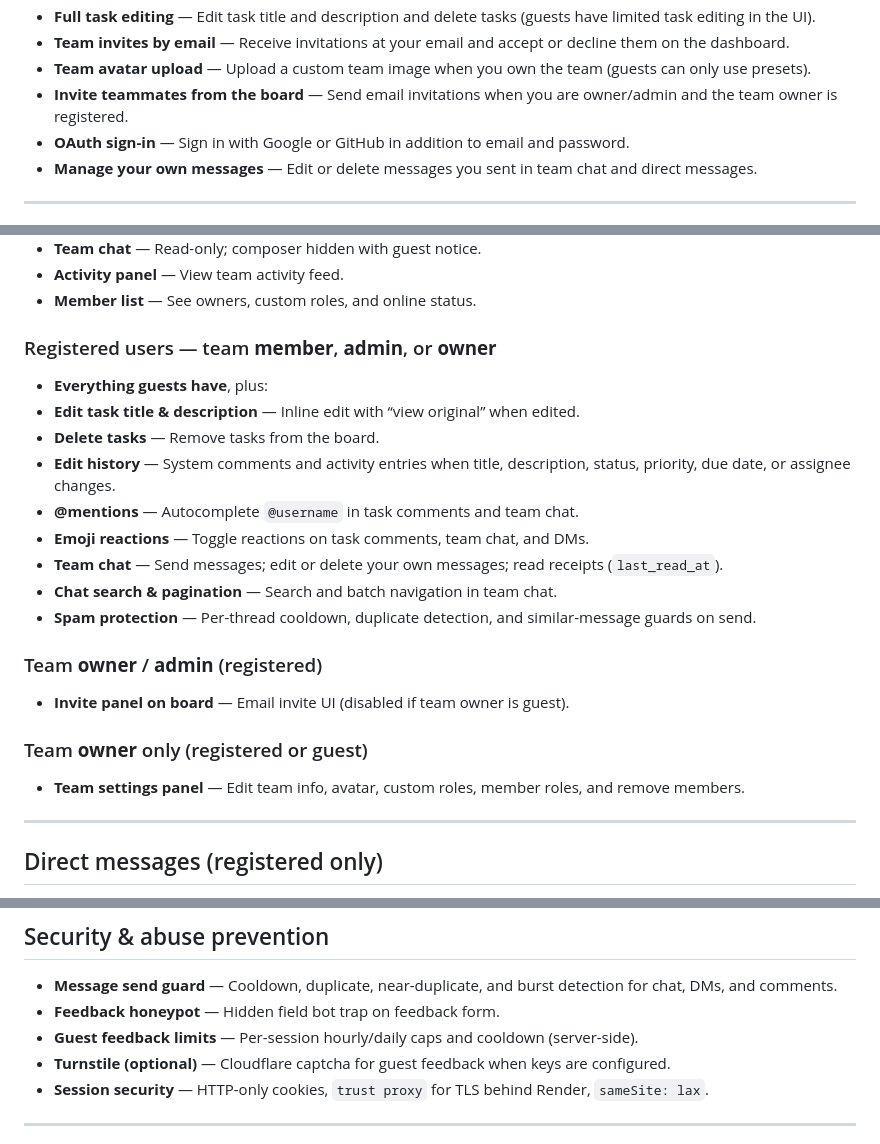
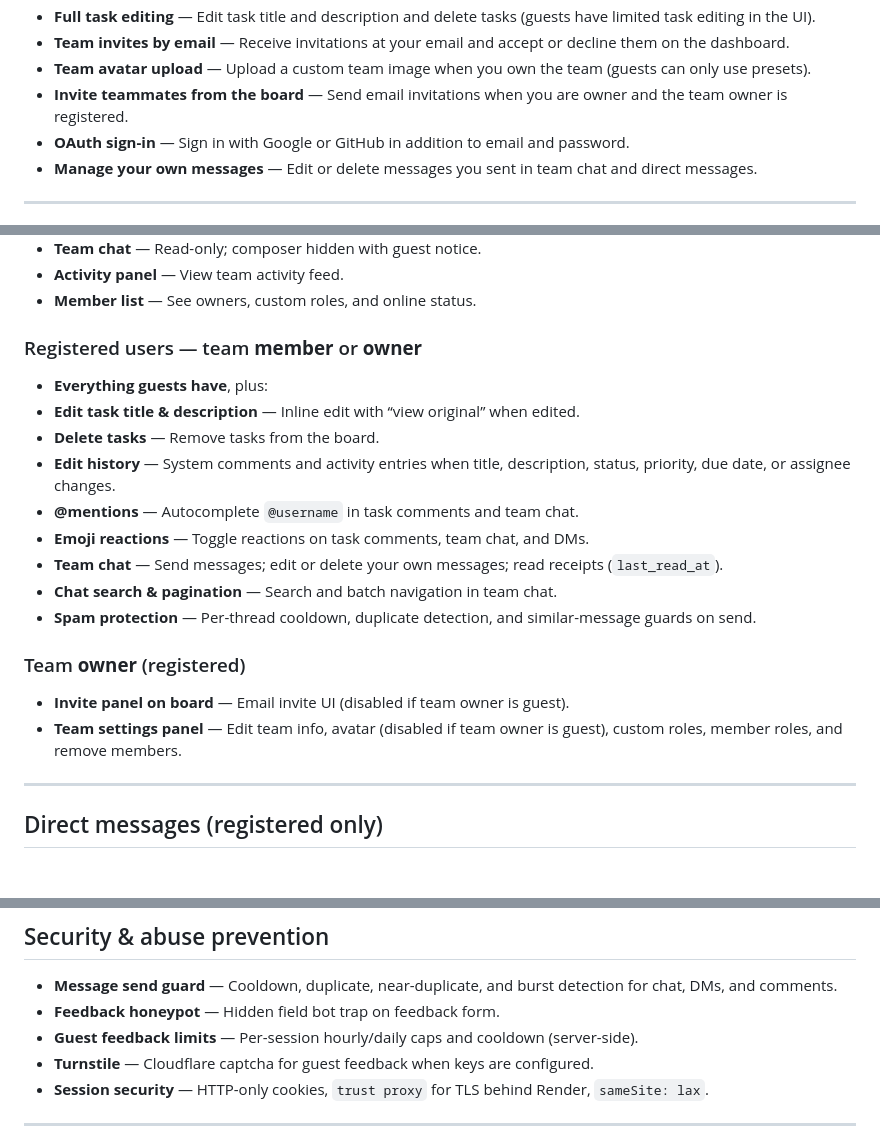
Before and after one commit to jestleycharles/taskflow, a Markdown page: FEATURES.md, 3 parts joined by grey strips. GitHub-like rendering; blank space fills up the shorter version.

```diff
--- a/FEATURES.md
+++ b/FEATURES.md
@@ -32,7 +32,7 @@ Short list shown to guest users in the app. Full details are in the sections bel
 - **Full task editing** — Edit task title and description and delete tasks (guests have limited task editing in the UI).
 - **Team invites by email** — Receive invitations at your email and accept or decline them on the dashboard.
 - **Team avatar upload** — Upload a custom team image when you own the team (guests can only use presets).
-- **Invite teammates from the board** — Send email invitations when you are owner/admin and the team owner is registered.
+- **Invite teammates from the board** — Send email invitations when you are owner and the team owner is registered.
 - **OAuth sign-in** — Sign in with Google or GitHub in addition to email and password.
 - **Manage your own messages** — Edit or delete messages you sent in team chat and direct messages.
 
@@ -142,7 +142,7 @@ Short list shown to guest users in the app. Full details are in the sections bel
 - **Activity panel** — View team activity feed.
 - **Member list** — See owners, custom roles, and online status.
 
-### Registered users — team **member**, **admin**, or **owner**
+### Registered users — team **member** or **owner**
 
 - **Everything guests have**, plus:
 - **Edit task title & description** — Inline edit with “view original” when edited.
@@ -154,13 +154,10 @@ Short list shown to guest users in the app. Full details are in the sections bel
 - **Chat search & pagination** — Search and batch navigation in team chat.
 - **Spam protection** — Per-thread cooldown, duplicate detection, and similar-message guards on send.
 
-### Team **owner** / **admin** (registered)
+### Team **owner** (registered)
 
 - **Invite panel on board** — Email invite UI (disabled if team owner is guest).
-
-### Team **owner** only (registered or guest)
-
-- **Team settings panel** — Edit team info, avatar, custom roles, member roles, and remove members.
+- **Team settings panel** — Edit team info, avatar (disabled if team owner is guest), custom roles, member roles, and remove members.
 
 ---
 
@@ -185,7 +182,7 @@ Short list shown to guest users in the app. Full details are in the sections bel
 - **Message send guard** — Cooldown, duplicate, near-duplicate, and burst detection for chat, DMs, and comments.
 - **Feedback honeypot** — Hidden field bot trap on feedback form.
 - **Guest feedback limits** — Per-session hourly/daily caps and cooldown (server-side).
-- **Turnstile (optional)** — Cloudflare captcha for guest feedback when keys are configured.
+- **Turnstile** — Cloudflare captcha for guest feedback when keys are configured.
 - **Session security** — HTTP-only cookies, `trust proxy` for TLS behind Render, `sameSite: lax`.
 
 ---
```
Also changed, not shown: README.md (+2 -2 lines).
